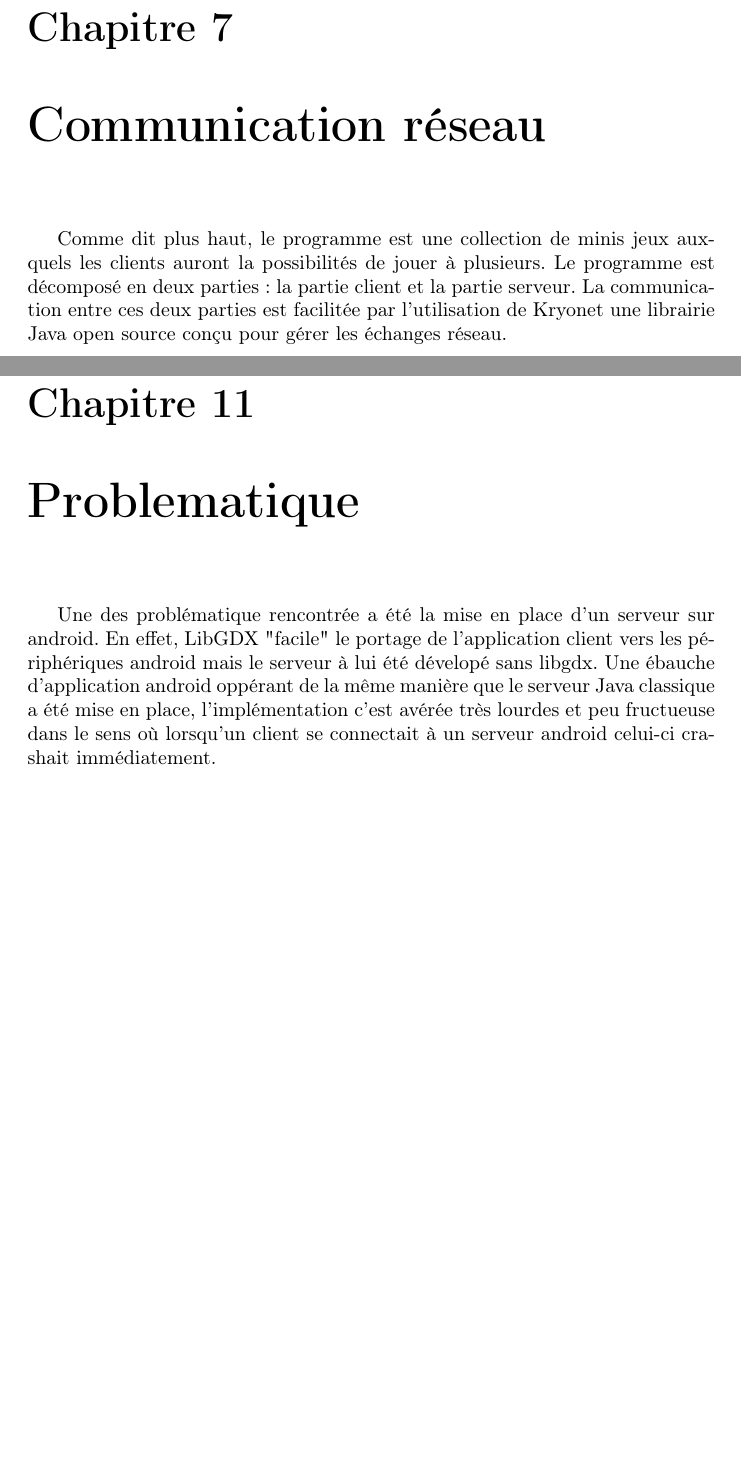
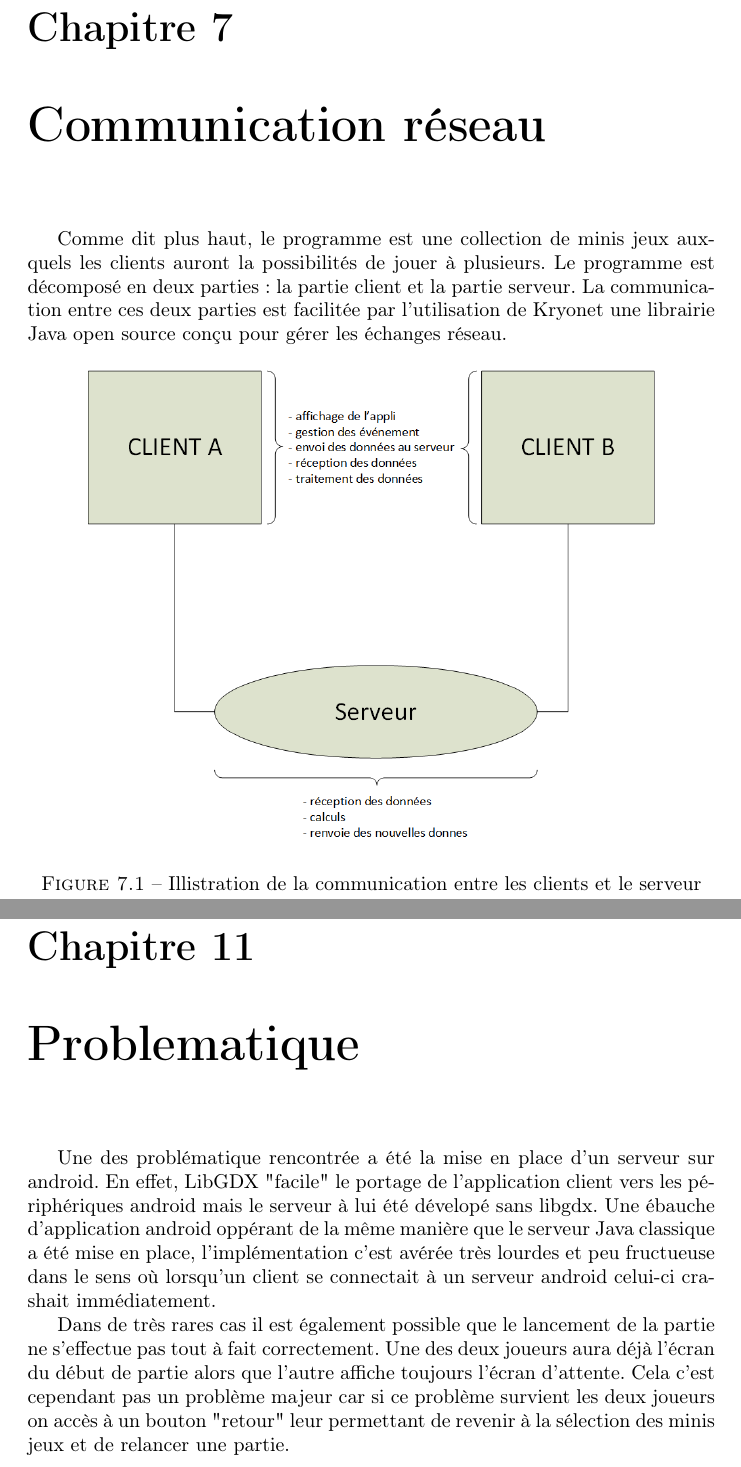
Before and after one commit to JonathanGuerne/MiniGames, a LaTeX document (Documentation/Rapport/rapport.tex): two parts of pages 12 and 22 of 25 before the commit and two parts of pages 12 and 24 of 27 after it, joined at a grey line, cut so that both start at the same text, the shorter picture padded with empty space. Compiled offline with pdfLaTeX.

Commit message:
writting rapport

```diff
--- a/Documentation/Rapport/rapport.tex
+++ b/Documentation/Rapport/rapport.tex
@@ -92,6 +92,12 @@ Comme dit plus haut, le programme est une collection de minis jeux auxquels les
 plusieurs. Le programme est décomposé en deux parties : la partie client et la partie serveur. La communication entre ces
 deux parties est facilitée par l'utilisation de Kryonet une librairie Java open source conçu pour gérer les échanges réseau.
 
+\begin{figure}[H]
+	\centering\includegraphics[width=10cm]{maquette_Base}
+	\caption{Illistration de la communication entre les clients et le serveur}
+\end{figure}
+
+
 \section{Les packets}
 Les données envoyées entre le client et le serveur transitent sous la forme de Packets, les packets sont des classes présentent
 chez le client et chez le serveur enregistrer au lancement du service.
@@ -295,6 +309,10 @@ périphériques android mais le serveur à lui été dévelopé sans libgdx. Une
 été mise en place, l'implémentation c'est avérée très lourdes et peu fructueuse dans le sens où lorsqu'un client se connectait à un serveur android celui-ci crashait
 immédiatement.
 
+Dans de très rares cas il est également possible que le lancement de la partie ne s'effectue pas tout à fait correctement. Une des deux joueurs aura déjà l'écran du début de partie alors
+que l'autre affiche toujours l'écran d'attente. Cela c'est cependant pas un problème majeur car si ce problème survient les deux joueurs on accès à un bouton "retour" leur
+permettant de revenir à la sélection des minis jeux et de relancer une partie.
+
 \chapter{Améliorations}
 La communication entre pc et android est fonctionnelle mais, comme expliqué plus haut, notre shouaite était d'étendre notre proramme à encore deux autres
 plate-formes : IOS et HTML5 (navigateur web). Certain problème d'implpémentation pourrait survenir (utilisation d'outil non supportés sur certaines plate-formes, etc.)
```
Also changed, not shown: Documentation/Rapport/maquette_Base.png (added), Documentation/Rapport/rapport.pdf, Documentation/Rapport/rapport.tex (10 more changed lines), 1 other file.
